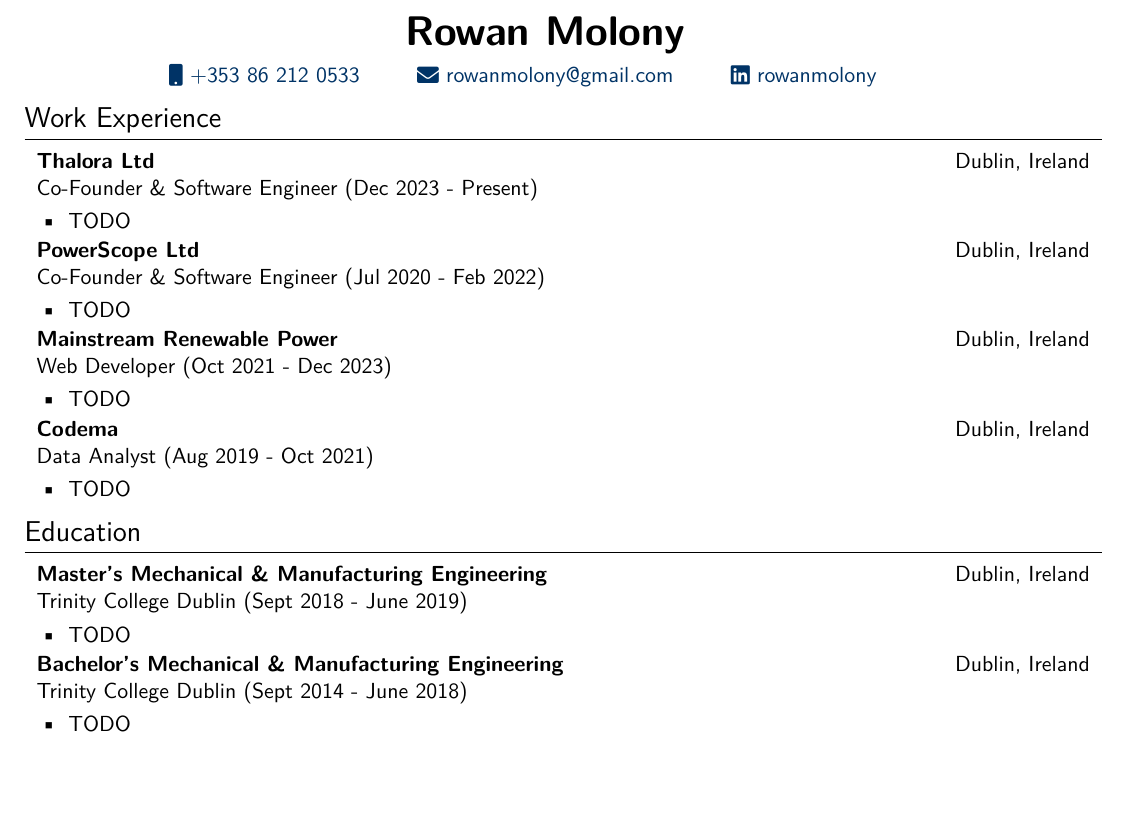
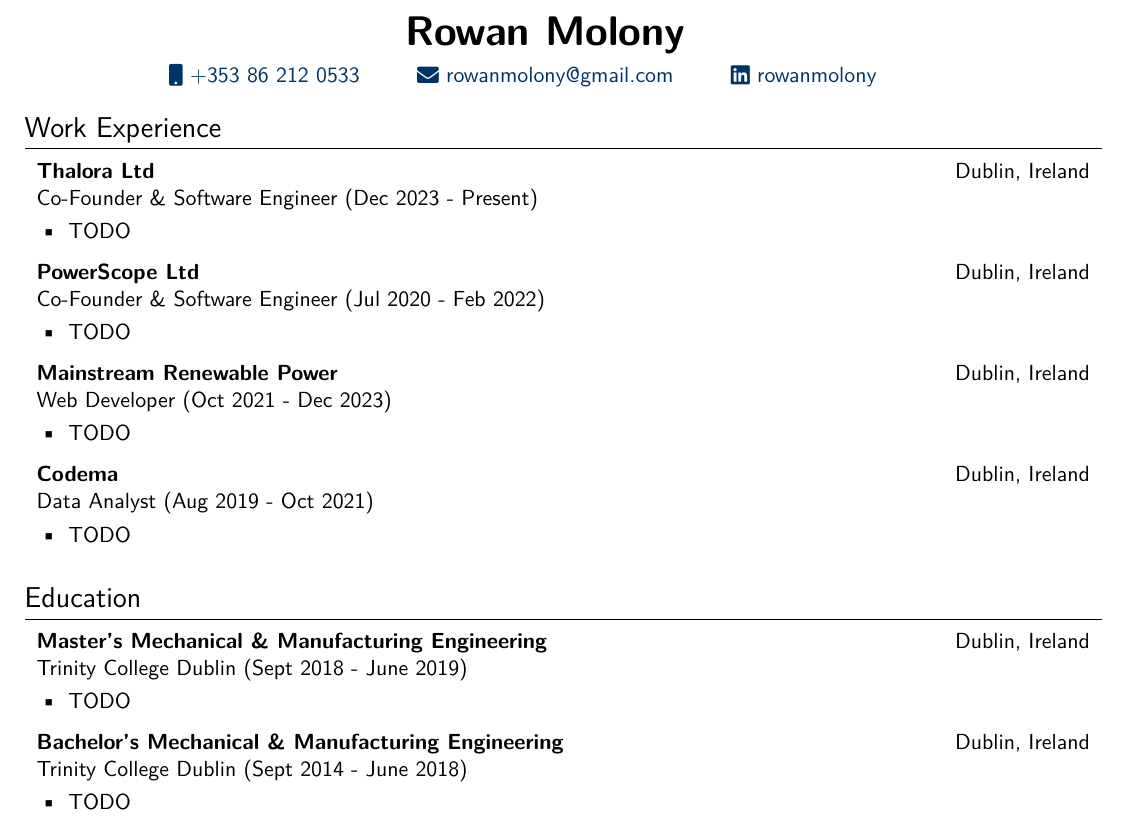
Before and after one commit to rdmolony/my-cv, a LaTeX document (main.tex): part of the page, cut so that both start at the same text, the shorter picture padded with empty space. Compiled offline with pdfLaTeX.

Commit message:
style: add vertical spacing between list items

```diff
--- a/main.tex
+++ b/main.tex
@@ -75,8 +75,7 @@
         \end{minipage}
       }
     \end{tabularx}
-
-    #5% Optional vertical space or other content between entries
+    \vspace{5pt}
 }
 
 
@@ -95,6 +94,8 @@
 \href{mailto:rowanmolony@gmail.com}{\raisebox{-0.05\height}\faEnvelope \ rowanmolony@gmail.com} &
 \href{https://linkedin.com/in/rowanmolony}{\raisebox{-0.05\height}\faLinkedin\ rowanmolony} \\
 \end{tabularx}
+
+\vspace{5pt}
 
 %------------
 % Experience
```
